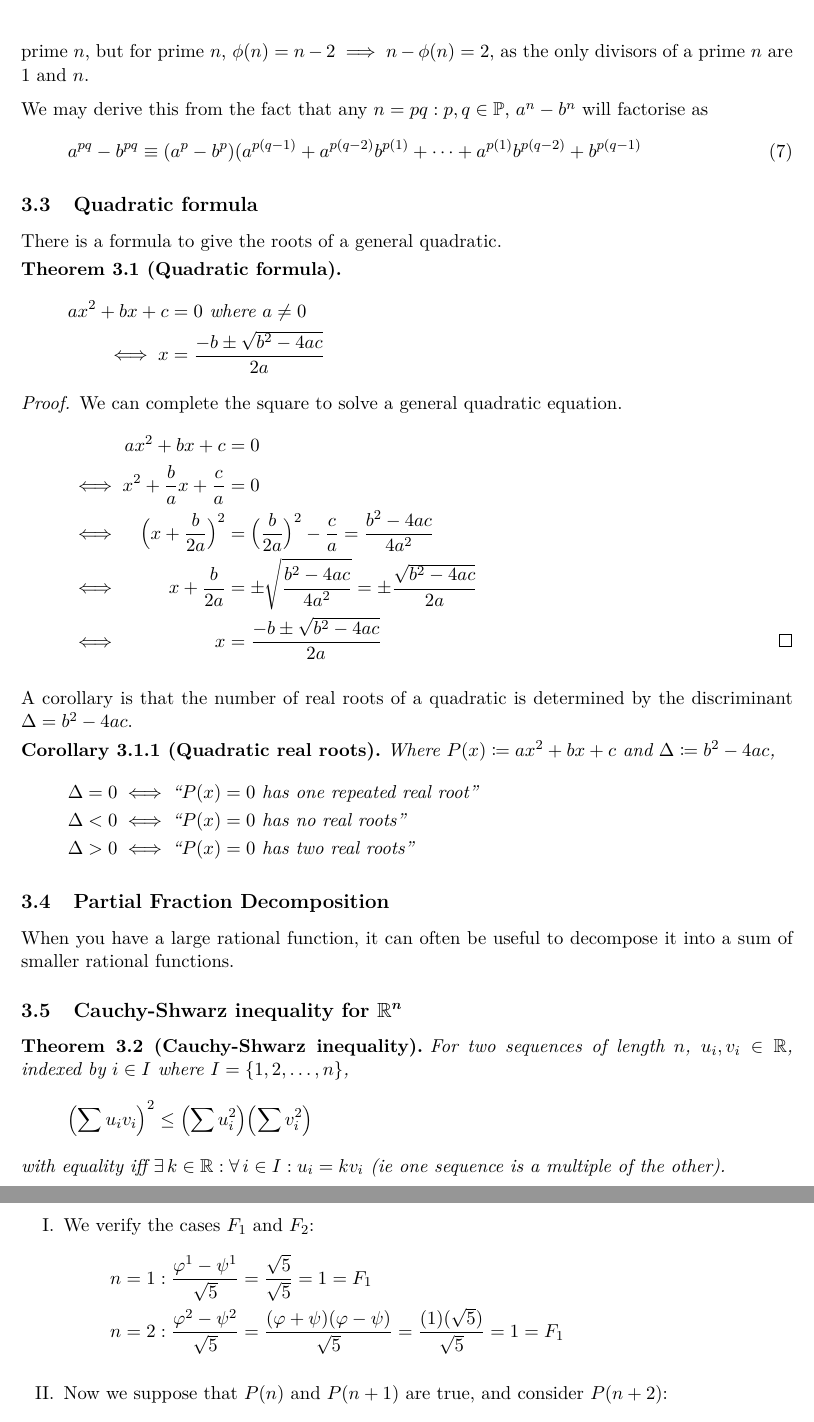
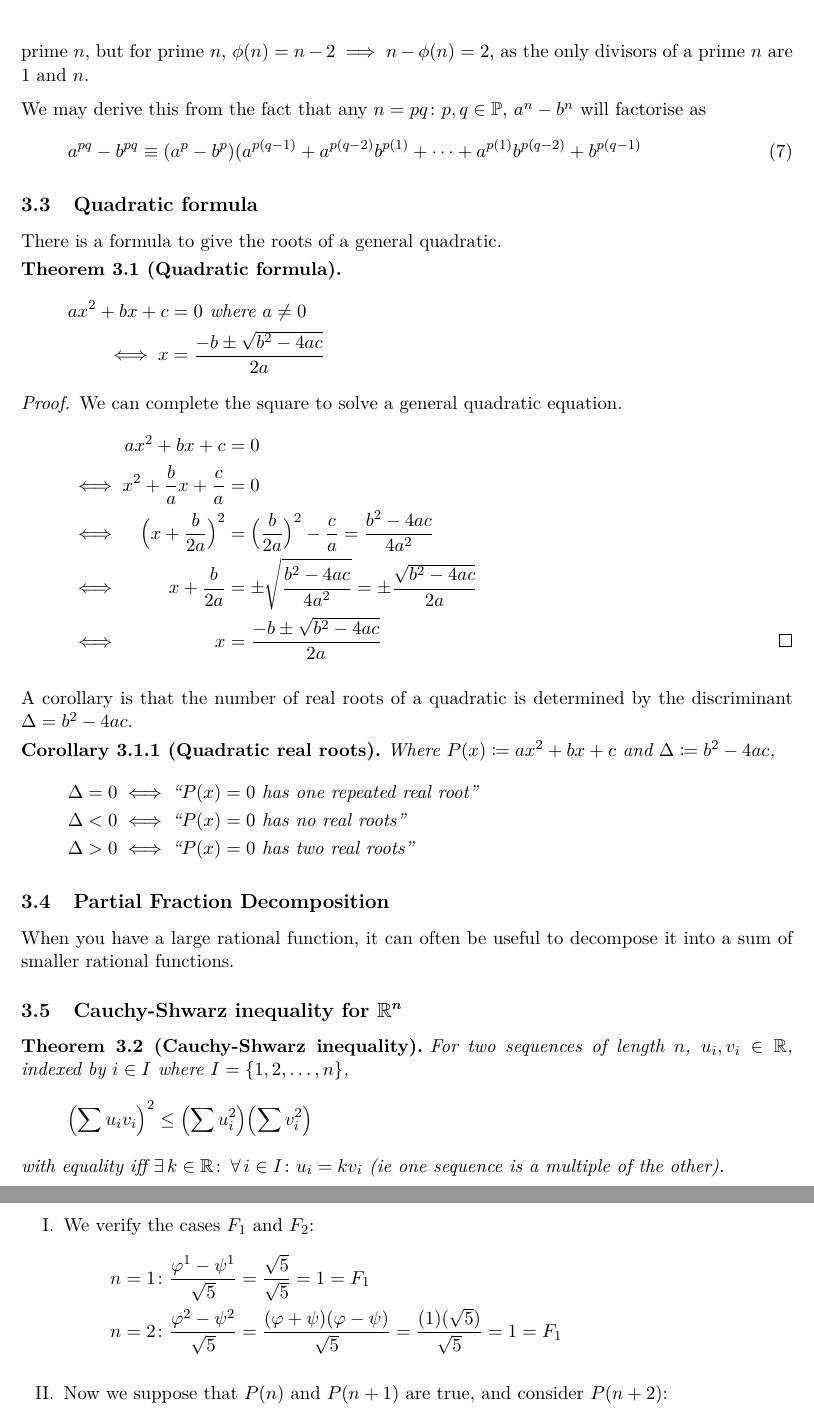
Before and after one commit to elterminad0r/maths, a LaTeX document (maths_notes/maths.tex, which reads maths_notes/tex/03_algebra.tex, maths_notes/tex/04_sequences_series.tex): two parts of pages 10 and 22 of 54, joined at a grey line, cut so that both start at the same text. Compiled offline with pdfLaTeX.

Commit message:
G E K O L O N I S E E R D

```diff
--- a/maths_notes/tex/03_algebra.tex
+++ b/maths_notes/tex/03_algebra.tex
@@ -60,7 +60,8 @@ also holds for prime \(n\), but for prime \(n\),
 \(\phi(n) = n - 2 \implies n - \phi(n) = 2\), as the only divisors of
 a prime \(n\) are \(1\) and \(n\).
 
-We may derive this from the fact that any \(n = pq: p, q \in \setstyle P\),
+We may derive this from the fact that any
+\(n = pq \colon p, q \in \setstyle P\),
 \(a^n - b^n\) will factorise as
 \begin{equation}
  a^{pq} - b^{pq} \equiv
@@ -118,8 +119,9 @@ into a sum of smaller rational functions.
   \parens[\Big]{\sum u_i v_i}^2 \le
       \parens[\Big]{\sum u_i^2} \parens[\Big]{\sum v_i^2}
  \end{equation*}
- with equality iff \(\Exists k \in \Reals: \Forall i \in I: u_i = k v_i\) (ie
- one sequence is a multiple of the other).
+ with equality iff
+ \(\Exists k \in \Reals \colon \Forall i \in I \colon u_i = k v_i\)
+ (ie one sequence is a multiple of the other).
 \end{theorem}
 \begin{proof}
     We consider the polynomial
--- a/maths_notes/tex/04_sequences_series.tex
+++ b/maths_notes/tex/04_sequences_series.tex
@@ -374,9 +374,9 @@ it makes some algebraic manipulations more immediately obvious.
  \begin{enumerate}[I.]
   \item \label{basec_thm_fibo} We verify the cases \(F_1\) and \(F_2\):
         \begin{align*}
-            n = 1&: \frac{\varphi^1 - \psi^1}{\sqrt 5}
+            n = 1&\colon \frac{\varphi^1 - \psi^1}{\sqrt 5}
                 = \frac{\sqrt 5}{\sqrt 5} = 1 = F_1 \\
-            n = 2&: \frac{\varphi^2 - \psi^2}{\sqrt 5}
+            n = 2&\colon \frac{\varphi^2 - \psi^2}{\sqrt 5}
                 = \frac{(\varphi + \psi)(\varphi - \psi)}{\sqrt 5}
                 = \frac{(1)(\sqrt 5)}{\sqrt 5}= 1 = F_1
         \end{align*}
```
Also changed, not shown: maths_notes/tex/02_number_theory.tex (+2 -1 lines), maths_notes/tex/06_statistics.tex (+2 -1 lines), maths_notes/tex/08_trigonometry.tex (+4 -3 lines), maths_notes/tex/17_sandbox.tex (+1 -1 lines), maths_notes/tex/04_sequences_series.tex (6 more changed lines), 1 other file.
